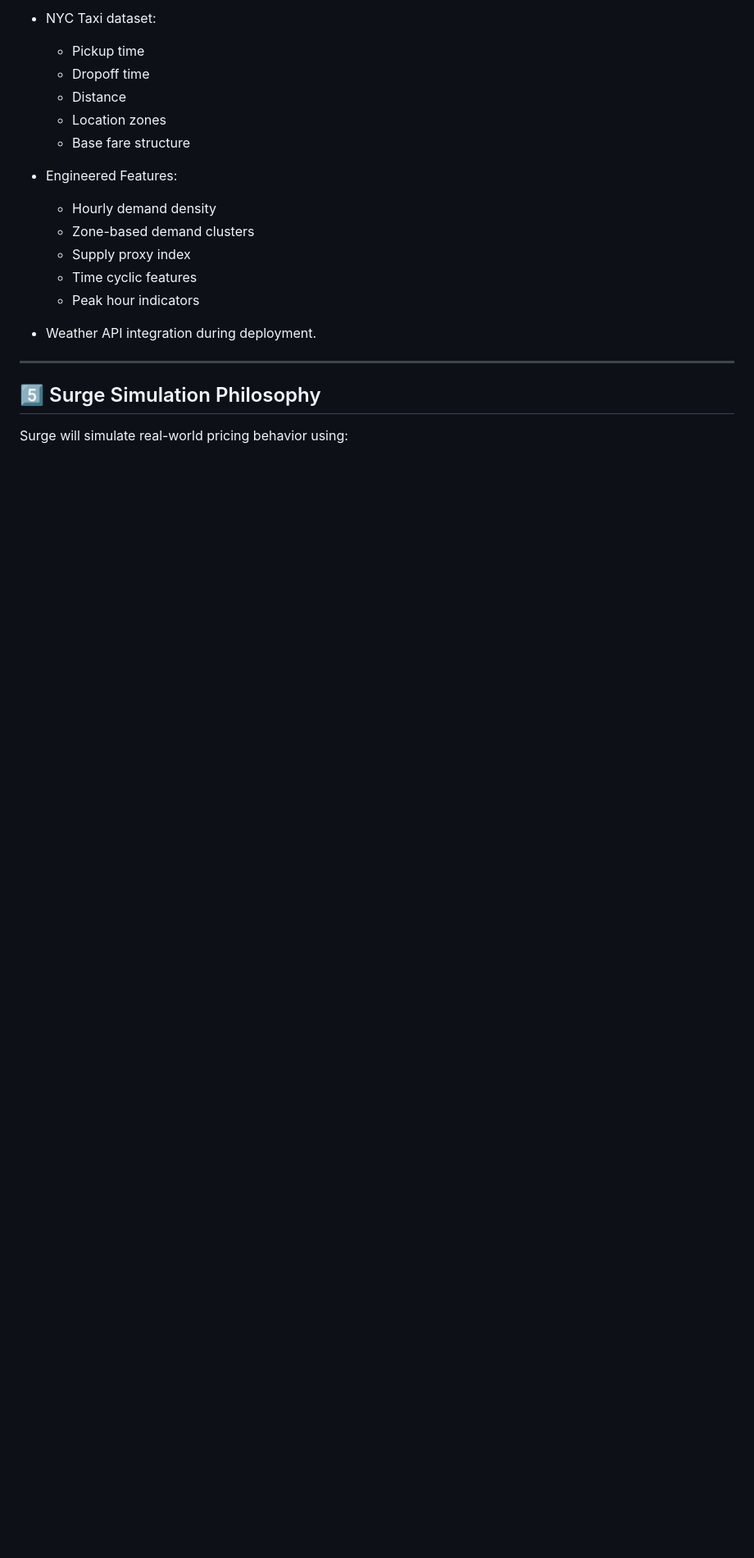
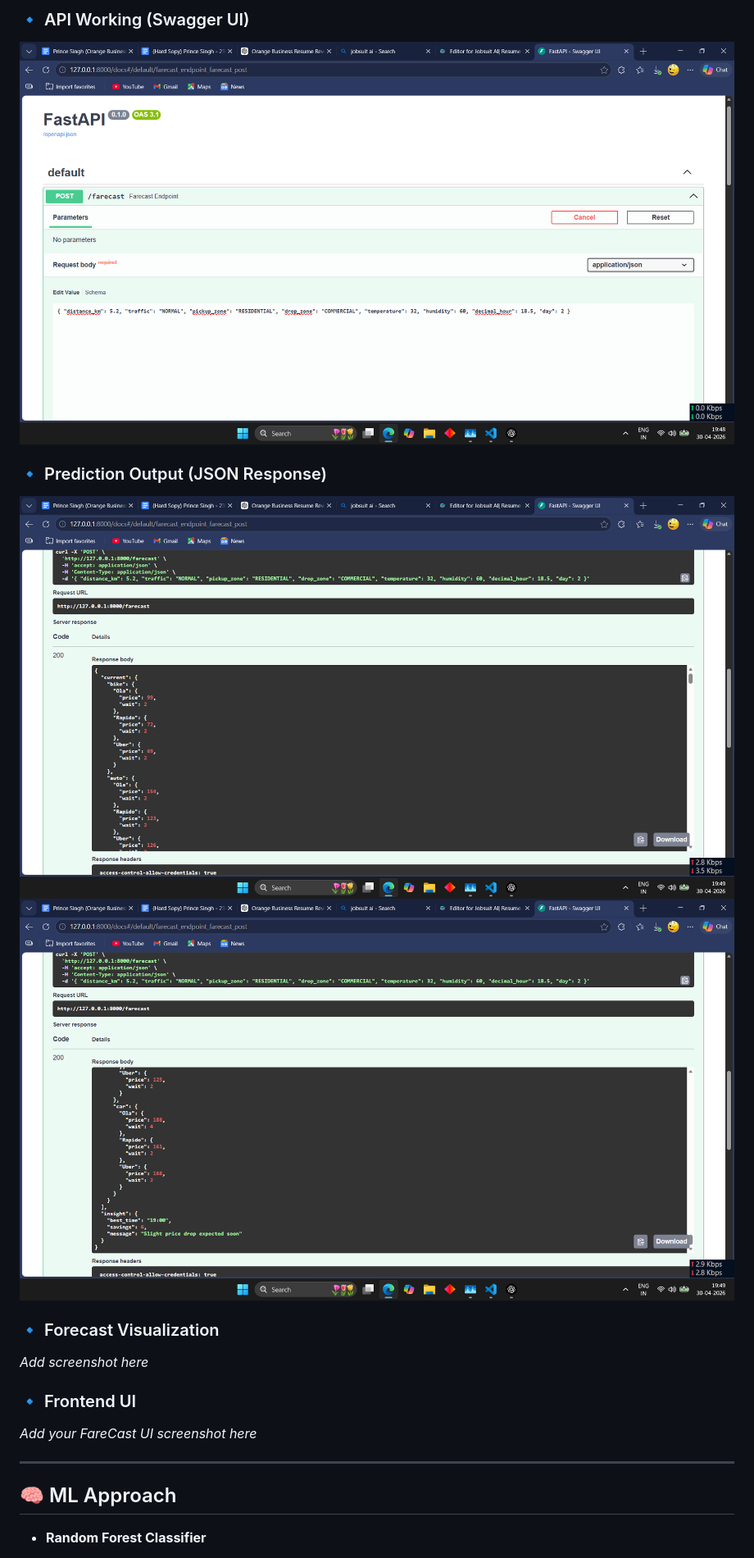
Before and after one commit to vibieprince/FareCast, a Markdown page: readme.md, the part around one of its changes. Shown at 82% size. Drawn GitHub-style; pictures changed too: screenshots/Screenshot (349).png (added), screenshots/Screenshot (350).png (added), screenshots/Screenshot (351).png (added); blank space fills up the shorter version.

```diff
--- a/readme.md
+++ b/readme.md
@@ -64,23 +77,24 @@ System-level evaluation:
 
-- NYC Taxi dataset:
-  - Pickup time
-  - Dropoff time
-  - Distance
-  - Location zones
-  - Base fare structure
+### 🔹 API Working (Swagger UI)
 
-- Engineered Features:
-  - Hourly demand density
-  - Zone-based demand clusters
-  - Supply proxy index
-  - Time cyclic features
-  - Peak hour indicators
+![API Working](screenshots/Screenshot%20(349).png)
 
-- Weather API integration during deployment.
+### 🔹 Prediction Output (JSON Response)
+
+![Prediction output](screenshots/Screenshot%20(350).png)
+![Prediction output](screenshots/Screenshot%20(351).png)
+
+### 🔹 Forecast Visualization
+
+*Add screenshot here*
+
+### 🔹 Frontend UI
+
+*Add your FareCast UI screenshot here*
 
 ---
 
-## 5️⃣ Surge Simulation Philosophy
+## 🧠 ML Approach
 
-Surge will simulate real-world pricing behavior using:
+* **Random Forest Classifier**
 
```
Also changed, not shown: other parts of readme.md (+91 -142 lines), screenshots/Group 12.png (added), 3 other files.
